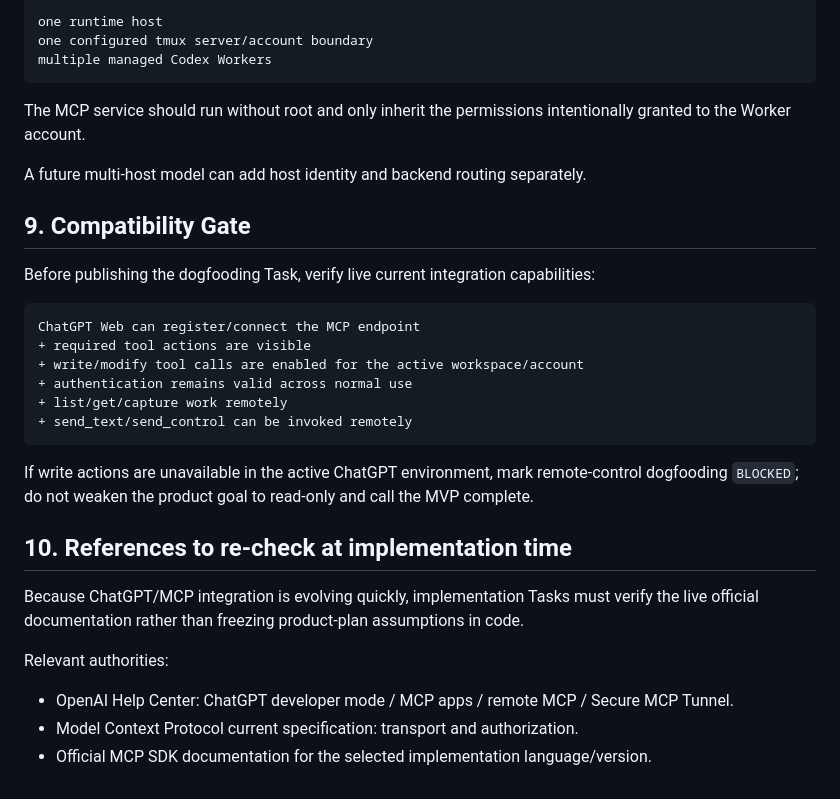
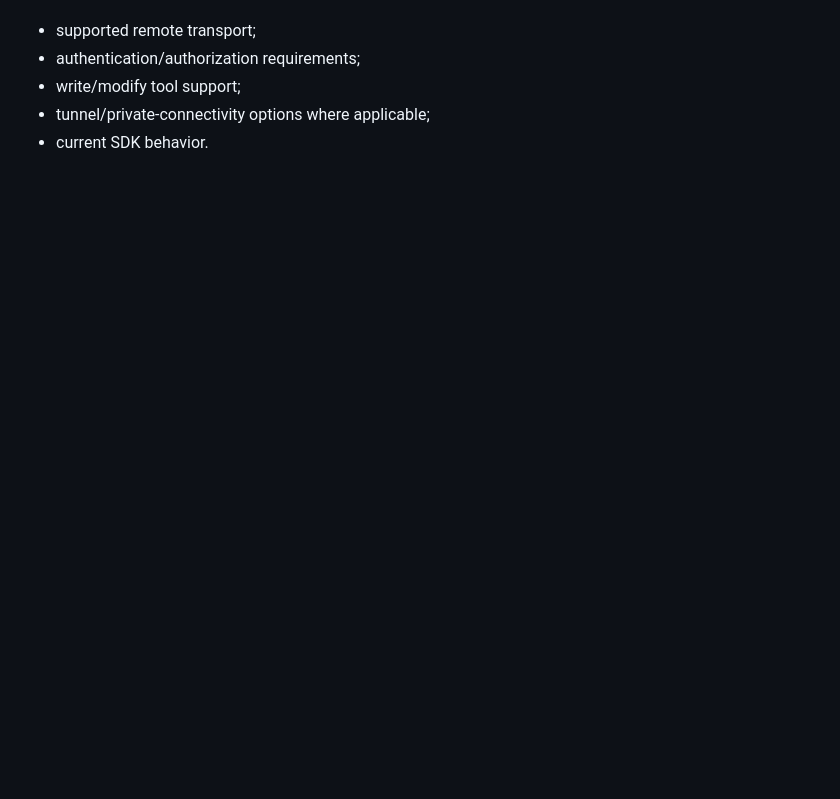
Before and after one commit to liqiangcc/agent-runtime-mcp, a Markdown page: docs/deployment.md, the part around one of its changes. Drawn GitHub-style; blank space fills up the shorter version.

Commit message:
docs: align deployment with channel-only service

````diff
--- a/docs/deployment.md
+++ b/docs/deployment.md
@@ -153,34 +125,5 @@ MVP:
-```text
-one runtime host
-one configured tmux server/account boundary
-multiple managed Codex Workers
-```
-
-The MCP service should run without root and only inherit the permissions intentionally granted to the Worker account.
-
-A future multi-host model can add host identity and backend routing separately.
-
-## 9. Compatibility Gate
-
-Before publishing the dogfooding Task, verify live current integration capabilities:
-
-```text
-ChatGPT Web can register/connect the MCP endpoint
-+ required tool actions are visible
-+ write/modify tool calls are enabled for the active workspace/account
-+ authentication remains valid across normal use
-+ list/get/capture work remotely
-+ send_text/send_control can be invoked remotely
-```
-
-If write actions are unavailable in the active ChatGPT environment, mark remote-control dogfooding `BLOCKED`; do not weaken the product goal to read-only and call the MVP complete.
-
-## 10. References to re-check at implementation time
-
-Because ChatGPT/MCP integration is evolving quickly, implementation Tasks must verify the live official documentation rather than freezing product-plan assumptions in code.
-
-Relevant authorities:
-
-- OpenAI Help Center: ChatGPT developer mode / MCP apps / remote MCP / Secure MCP Tunnel.
-- Model Context Protocol current specification: transport and authorization.
-- Official MCP SDK documentation for the selected implementation language/version.
+- supported remote transport;
+- authentication/authorization requirements;
+- write/modify tool support;
+- tunnel/private-connectivity options where applicable;
+- current SDK behavior.
````
Also changed, not shown: other parts of docs/deployment.md (+92 -120 lines).
